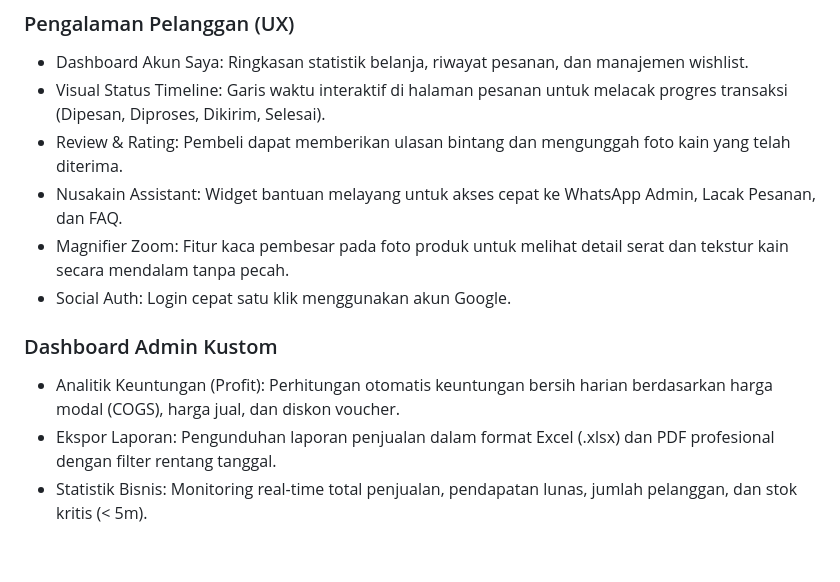
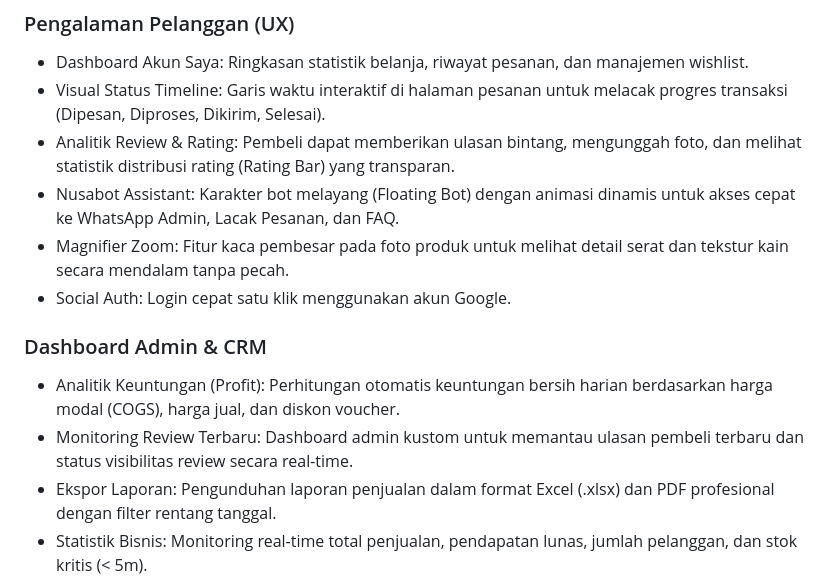
Before and after one commit to Ryswanmf/NusaKain, a Markdown page: README.md, the part around one of its changes. Rendered like a GitHub page; blank space fills up the shorter version.

```diff
--- a/README.md
+++ b/README.md
@@ -40,13 +43,14 @@ Nusakain adalah platform E-commerce dan Portofolio modern yang dirancang khusus
 ### Pengalaman Pelanggan (UX)
 - Dashboard Akun Saya: Ringkasan statistik belanja, riwayat pesanan, dan manajemen wishlist.
 - Visual Status Timeline: Garis waktu interaktif di halaman pesanan untuk melacak progres transaksi (Dipesan, Diproses, Dikirim, Selesai).
-- Review & Rating: Pembeli dapat memberikan ulasan bintang dan mengunggah foto kain yang telah diterima.
-- Nusakain Assistant: Widget bantuan melayang untuk akses cepat ke WhatsApp Admin, Lacak Pesanan, dan FAQ.
+- Analitik Review & Rating: Pembeli dapat memberikan ulasan bintang, mengunggah foto, dan melihat statistik distribusi rating (Rating Bar) yang transparan.
+- Nusabot Assistant: Karakter bot melayang (Floating Bot) dengan animasi dinamis untuk akses cepat ke WhatsApp Admin, Lacak Pesanan, dan FAQ.
 - Magnifier Zoom: Fitur kaca pembesar pada foto produk untuk melihat detail serat dan tekstur kain secara mendalam tanpa pecah.
 - Social Auth: Login cepat satu klik menggunakan akun Google.
 
-### Dashboard Admin Kustom
+### Dashboard Admin & CRM
 - Analitik Keuntungan (Profit): Perhitungan otomatis keuntungan bersih harian berdasarkan harga modal (COGS), harga jual, dan diskon voucher.
+- Monitoring Review Terbaru: Dashboard admin kustom untuk memantau ulasan pembeli terbaru dan status visibilitas review secara real-time.
 - Ekspor Laporan: Pengunduhan laporan penjualan dalam format Excel (.xlsx) dan PDF profesional dengan filter rentang tanggal.
 - Statistik Bisnis: Monitoring real-time total penjualan, pendapatan lunas, jumlah pelanggan, dan stok kritis (< 5m).
 - Manajemen Konten Dinamis: Pengaturan penuh logo, nama situs, slogan, alamat, dan media sosial melalui panel admin.
```
Also changed, not shown: other parts of README.md (+8 -5 lines), public/images/Screenshot 2026-02-26 111922.png (added).
